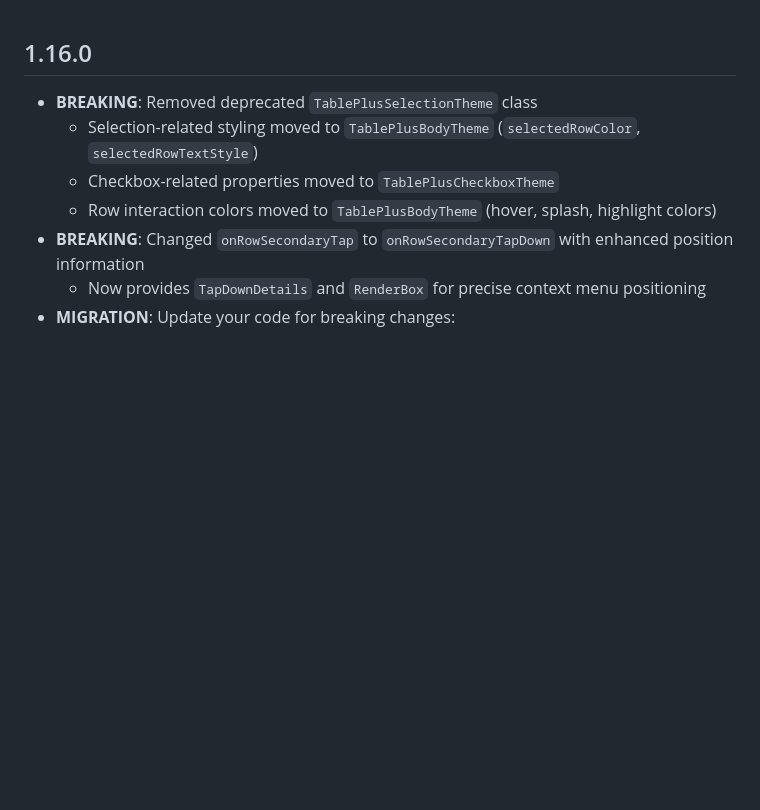
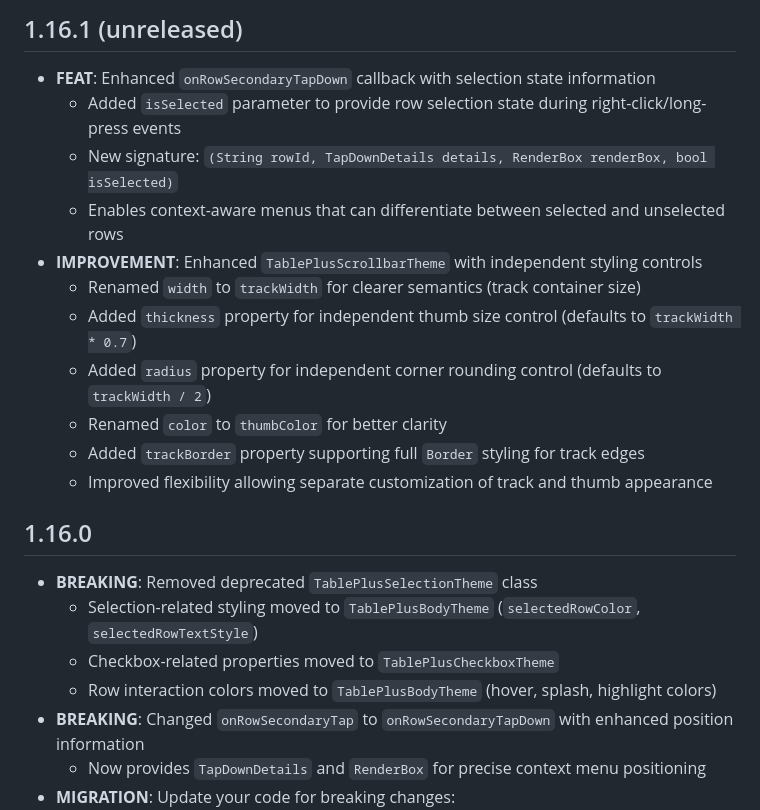
Before and after one commit to kihyun1998/flutter_table_plus, a Markdown page: CHANGELOG.md, the part around the change. GitHub-like rendering; blank space fills up the shorter version.

```diff
--- a/CHANGELOG.md
+++ b/CHANGELOG.md
@@ -1,3 +1,17 @@
+## 1.16.1 (unreleased)
+
+*   **FEAT**: Enhanced `onRowSecondaryTapDown` callback with selection state information
+    *   Added `isSelected` parameter to provide row selection state during right-click/long-press events
+    *   New signature: `(String rowId, TapDownDetails details, RenderBox renderBox, bool isSelected)`
+    *   Enables context-aware menus that can differentiate between selected and unselected rows
+*   **IMPROVEMENT**: Enhanced `TablePlusScrollbarTheme` with independent styling controls
+    *   Renamed `width` to `trackWidth` for clearer semantics (track container size)
+    *   Added `thickness` property for independent thumb size control (defaults to `trackWidth * 0.7`)
+    *   Added `radius` property for independent corner rounding control (defaults to `trackWidth / 2`)
+    *   Renamed `color` to `thumbColor` for better clarity
+    *   Added `trackBorder` property supporting full `Border` styling for track edges
+    *   Improved flexibility allowing separate customization of track and thumb appearance
+
 ## 1.16.0
 
 *   **BREAKING**: Removed deprecated `TablePlusSelectionTheme` class
```
